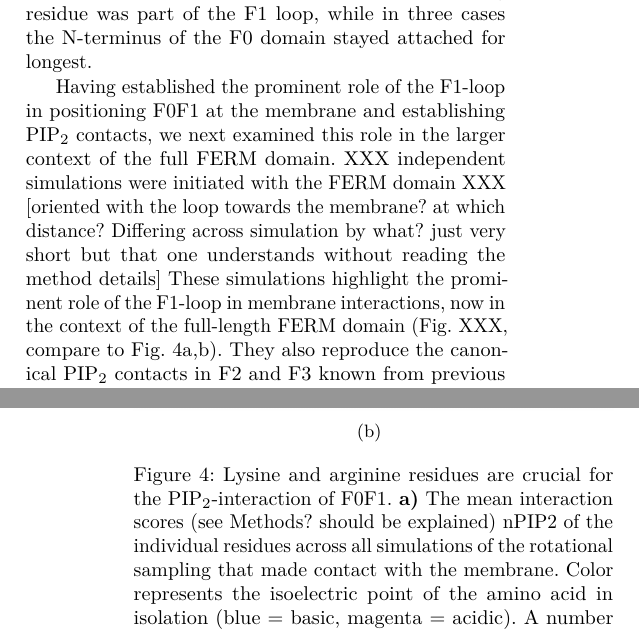
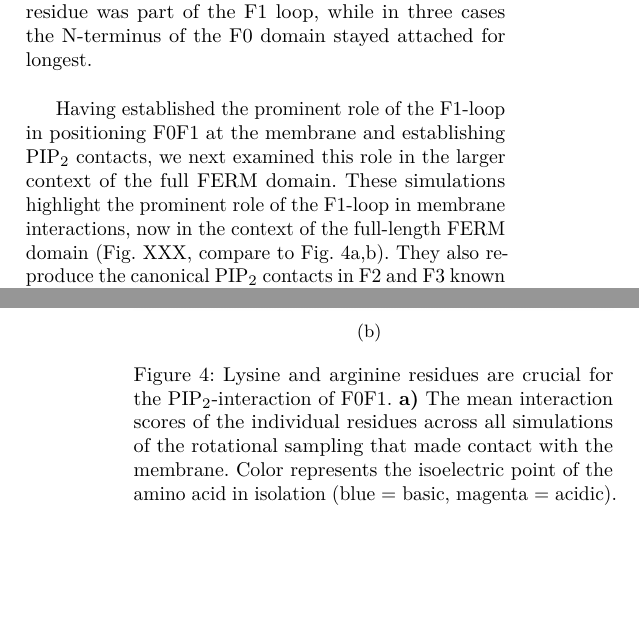
Before and after one commit to graeter-group/paper-talin-loop, a LaTeX paper (index.tex): two parts of the columns of pages 5 and 6 of 12, joined at a grey line, cut so that both start at the same text, the shorter picture padded with empty space. Compiled offline with pdfLaTeX.

Commit message:
Update on Overleaf.

```diff
--- a/index.tex
+++ b/index.tex
@@ -751,7 +751,7 @@ anymore (Figure~\ref{fig-ferm-ri-npip}).
 
 \caption{\label{fig-f0f1-residues}Lysine and arginine residues are
 crucial for the PIP\textsubscript{2}-interaction of F0F1. \textbf{a)}
-The mean interaction scores (see Methods? should be explained) nPIP2 of the individual residues across all
+The mean interaction scores of the individual residues across all
 simulations of the rotational sampling that made contact with the
 membrane. Color represents the isoelectric point of the amino acid in
 isolation (blue = basic, magenta = acidic). A number of very prominent
@@ -858,7 +858,7 @@ shown in Figure~\ref{fig-f0f1-ri-npip}.}
 
 \end{figure}
 
-Having established the prominent role of the F1-loop in positioning F0F1 at the membrane and establishing PIP\textsubscript{2} contacts, we next examined this role in the larger context of the full FERM domain. XXX independent simulations were initiated with the FERM domain XXX [oriented with the loop towards the membrane? at which distance? Differing across simulation by what? just very short but that one understands without reading the method details]
+Having established the prominent role of the F1-loop in positioning F0F1 at the membrane and establishing PIP\textsubscript{2} contacts, we next examined this role in the larger context of the full FERM domain.
 These simulations highlight the prominent role of the F1-loop in membrane interactions, now in the context of the full-length FERM domain (Fig. XXX, compare to Fig. 4a,b). They also reproduce the canonical PIP\textsubscript{2} contacts in F2 and F3 known from previous studies, validating our MD simulations. The
 highlighted residues include K272 of F2 and K316, K324, E342, and K343
 of F3, which have been shown to be crucial for the membrane interaction
```
Also changed, not shown: index.tex (2 more changed lines).
